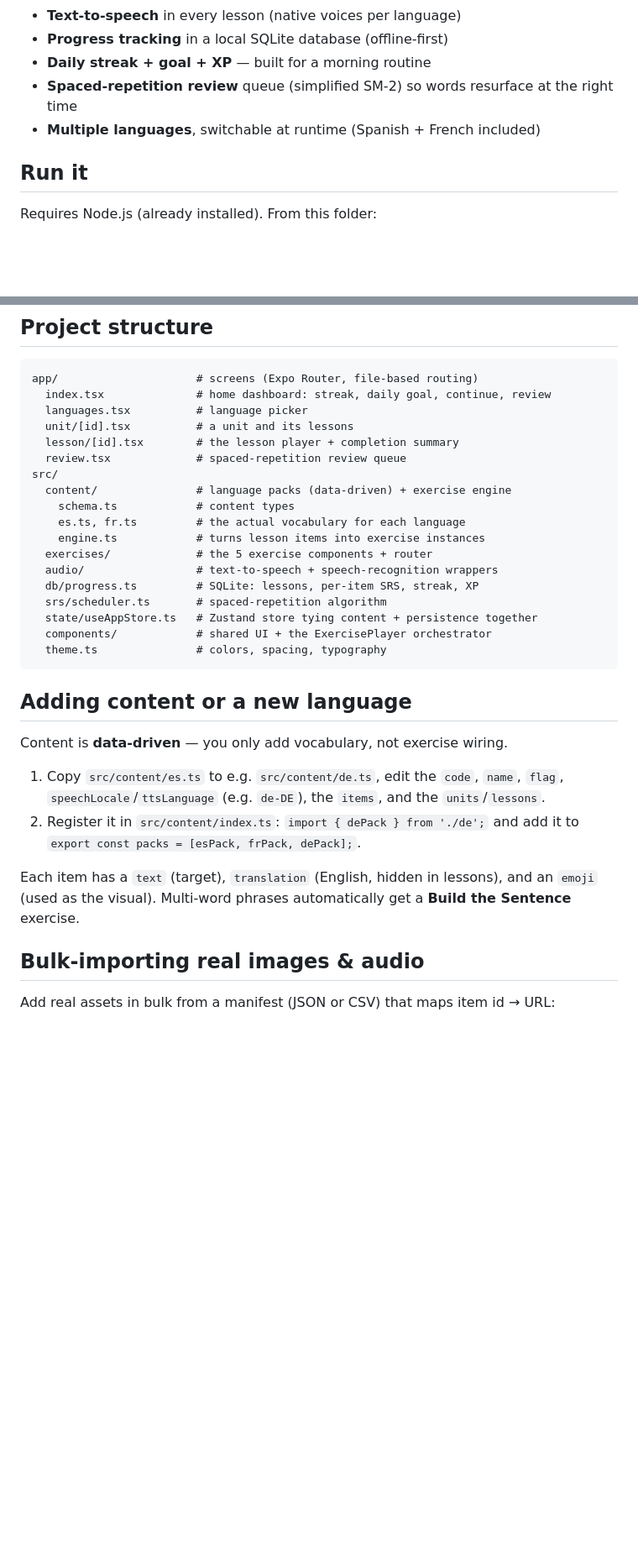
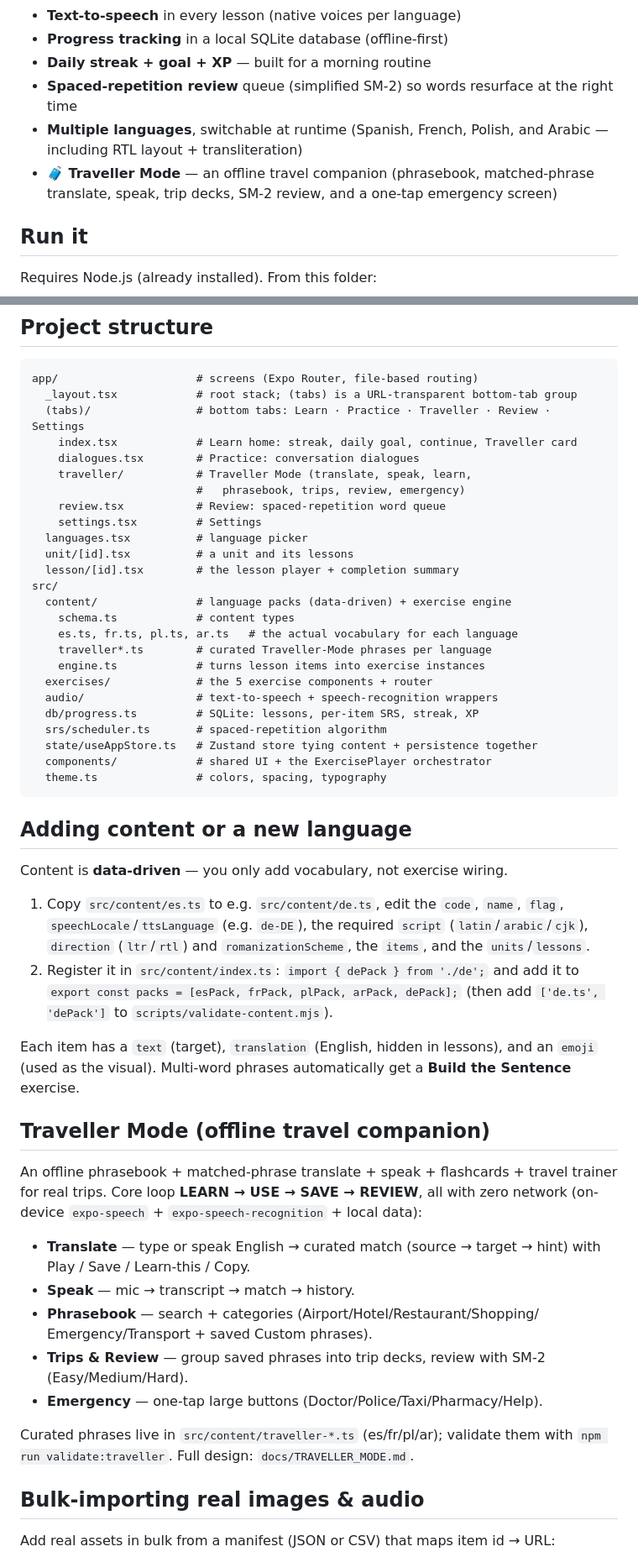
Before and after one commit to Durolipons/FlowLanguage, a Markdown page: README.md, 2 parts joined by grey strips. Shown at 84% size. Drawn GitHub-style; blank space fills up the shorter version.

Commit message:
Update README: Arabic, Traveller Mode, bottom tabs, Settings
Reflect the four language packs (es/fr/pl/ar), the new (tabs) navigation and Settings screen, the required pack script/direction/romanizationScheme fields, and a Traveller Mode section.

````diff
--- a/README.md
+++ b/README.md
@@ -22,7 +22,10 @@ audio and context — no translation in the lessons.
 - **Daily streak + goal + XP** — built for a morning routine
 - **Spaced-repetition review** queue (simplified SM-2) so words resurface at
   the right time
-- **Multiple languages**, switchable at runtime (Spanish + French included)
+- **Multiple languages**, switchable at runtime (Spanish, French, Polish, and
+  Arabic — including RTL layout + transliteration)
+- **🧳 Traveller Mode** — an offline travel companion (phrasebook, matched-phrase
+  translate, speak, trip decks, SM-2 review, and a one-tap emergency screen)
 
 ## Run it
 
@@ -47,15 +50,22 @@ npx expo start         # then press "a" for Android, "i" for iOS,
 
 ```
 app/                     # screens (Expo Router, file-based routing)
-  index.tsx              # home dashboard: streak, daily goal, continue, review
+  _layout.tsx            # root stack; (tabs) is a URL-transparent bottom-tab group
+  (tabs)/                # bottom tabs: Learn · Practice · Traveller · Review · Settings
+    index.tsx            # Learn home: streak, daily goal, continue, Traveller card
+    dialogues.tsx        # Practice: conversation dialogues
+    traveller/           # Traveller Mode (translate, speak, learn,
+                         #   phrasebook, trips, review, emergency)
+    review.tsx           # Review: spaced-repetition word queue
+    settings.tsx         # Settings
   languages.tsx          # language picker
   unit/[id].tsx          # a unit and its lessons
   lesson/[id].tsx        # the lesson player + completion summary
-  review.tsx             # spaced-repetition review queue
 src/
   content/               # language packs (data-driven) + exercise engine
     schema.ts            # content types
-    es.ts, fr.ts         # the actual vocabulary for each language
+    es.ts, fr.ts, pl.ts, ar.ts   # the actual vocabulary for each language
+    traveller*.ts        # curated Traveller-Mode phrases per language
     engine.ts            # turns lesson items into exercise instances
   exercises/             # the 5 exercise components + router
   audio/                 # text-to-speech + speech-recognition wrappers
@@ -71,14 +81,34 @@ src/
 Content is **data-driven** — you only add vocabulary, not exercise wiring.
 
 1. Copy `src/content/es.ts` to e.g. `src/content/de.ts`, edit the `code`,
-   `name`, `flag`, `speechLocale`/`ttsLanguage` (e.g. `de-DE`), the `items`,
-   and the `units`/`lessons`.
+   `name`, `flag`, `speechLocale`/`ttsLanguage` (e.g. `de-DE`), the required
+   `script` (`latin`/`arabic`/`cjk`), `direction` (`ltr`/`rtl`) and
+   `romanizationScheme`, the `items`, and the `units`/`lessons`.
 2. Register it in `src/content/index.ts`: `import { dePack } from './de';` and
-   add it to `export const packs = [esPack, frPack, dePack];`.
+   add it to `export const packs = [esPack, frPack, plPack, arPack, dePack];`
+   (then add `['de.ts', 'dePack']` to `scripts/validate-content.mjs`).
 
 Each item has a `text` (target), `translation` (English, hidden in lessons),
 and an `emoji` (used as the visual). Multi-word phrases automatically get a
 **Build the Sentence** exercise.
+
+## Traveller Mode (offline travel companion)
+
+An offline phrasebook + matched-phrase translate + speak + flashcards + travel
+trainer for real trips. Core loop **LEARN → USE → SAVE → REVIEW**, all with zero
+network (on-device `expo-speech` + `expo-speech-recognition` + local data):
+
+- **Translate** — type or speak English → curated match (source → target →
+  hint) with Play / Save / Learn-this / Copy.
+- **Speak** — mic → transcript → match → history.
+- **Phrasebook** — search + categories (Airport/Hotel/Restaurant/Shopping/
+  Emergency/Transport + saved Custom phrases).
+- **Trips & Review** — group saved phrases into trip decks, review with SM-2
+  (Easy/Medium/Hard).
+- **Emergency** — one-tap large buttons (Doctor/Police/Taxi/Pharmacy/Help).
+
+Curated phrases live in `src/content/traveller-*.ts` (es/fr/pl/ar); validate
+them with `npm run validate:traveller`. Full design: `docs/TRAVELLER_MODE.md`.
 
 ## Bulk-importing real images & audio
 
````
